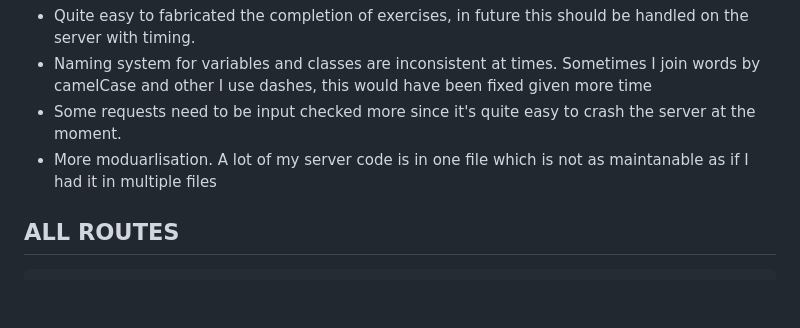
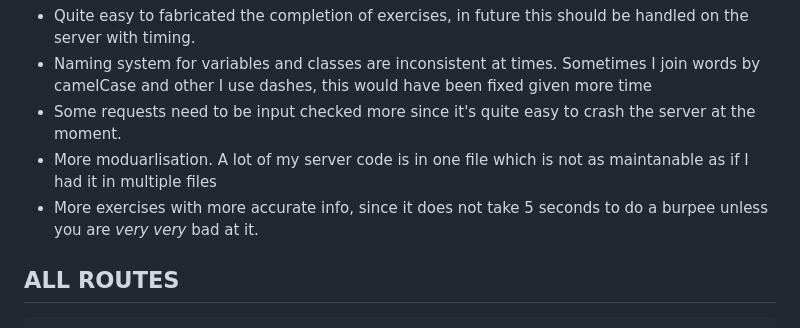
Before and after one commit to Sneakynarnar/youre-fat-stop-that, a Markdown page: README.md, the part around the change. Rendered like a GitHub page; blank space fills up the shorter version.

````diff
--- a/README.md
+++ b/README.md
@@ -52,6 +52,7 @@ If I was stuck on how to do something, I would usually ask copilot. For example
 - Naming system for variables and classes are inconsistent at times. Sometimes I join words by camelCase and other I use dashes, this would have been fixed given more time
 - Some requests need to be input checked more since it's quite easy to crash the server at the moment.
 - More moduarlisation. A lot of my server code is in one file which is not as maintanable as if I had it in multiple files
+- More exercises with more accurate info, since it does not take 5 seconds to do a burpee unless you are *very* *very* bad at it.
 
 ## ALL ROUTES
 ```
````
